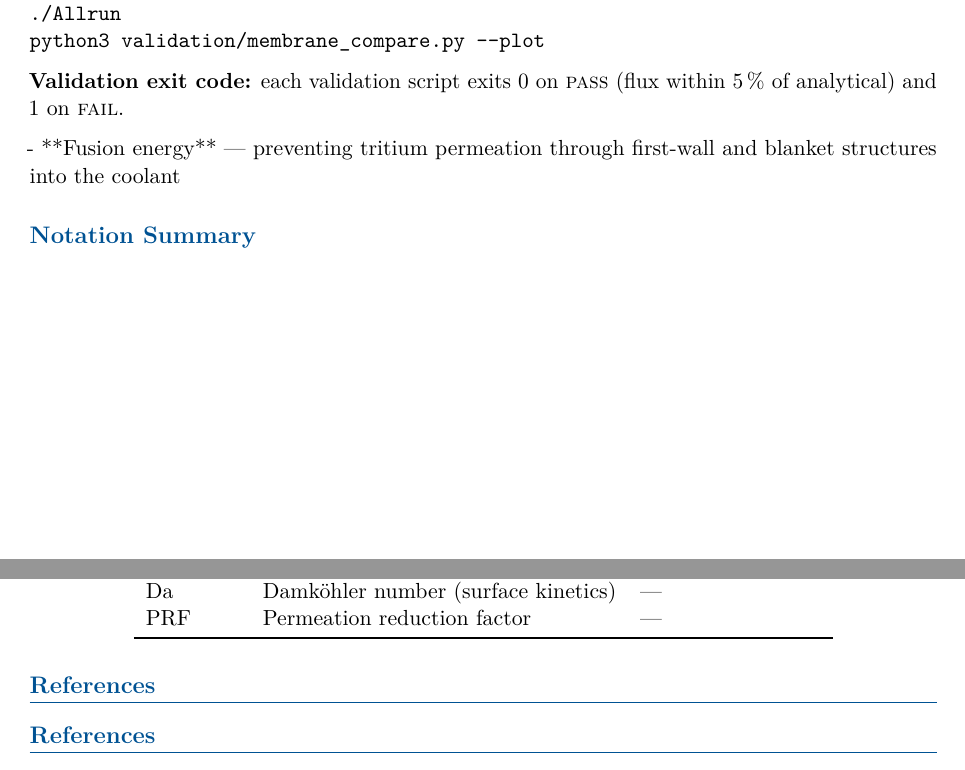
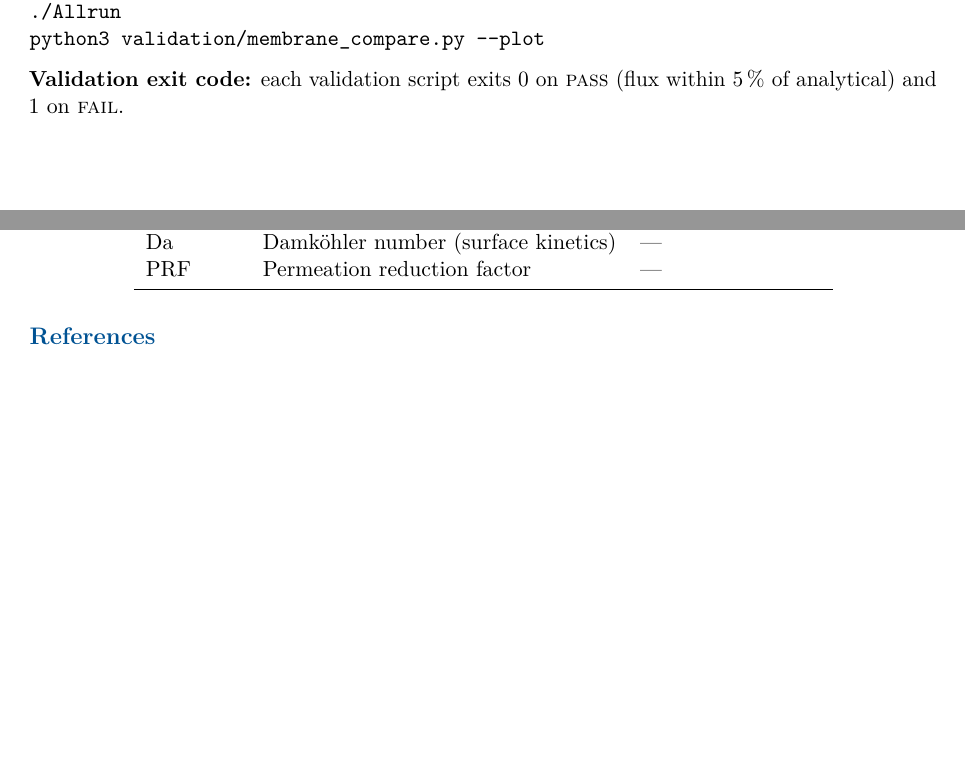
Before and after one commit to jaydeshpande/multiSpeciesRegionFoam, a LaTeX document (docs/physics_guide.tex): two parts of pages 12 and 14 of 14, joined at a grey line, cut so that both start at the same text, the shorter picture padded with empty space. The pictures show the PDF file docs/multispeciesregionfoam.pdf that the author committed with the source.

Commit message:
fixes in docs

```diff
--- a/docs/physics_guide.tex
+++ b/docs/physics_guide.tex
@@ -1008,9 +1008,9 @@ python3 validation/membrane_compare.py --plot
 \textbf{Validation exit code:} each validation script exits 0 on
 \textsc{pass} (flux within 5\,\% of analytical) and 1 on \textsc{fail}.
 
-\newp- **Fusion energy** — preventing tritium permeation through first-wall and
-  blanket structures into the coolant
+
 % ============================================================
+\newpage
 \section{Notation Summary}
 \label{sec:notation}
 % ============================================================
```
Also changed, not shown: docs/multispeciesregionfoam.pdf, docs/physics_guide.tex (3 more changed lines), 2 other files.
